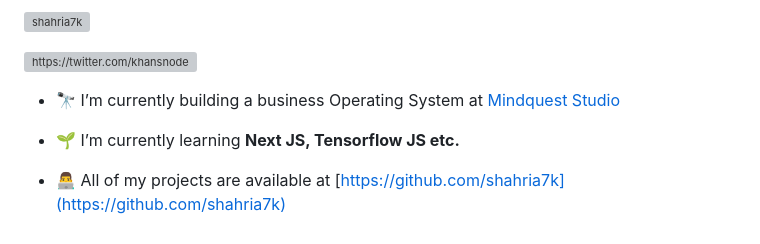
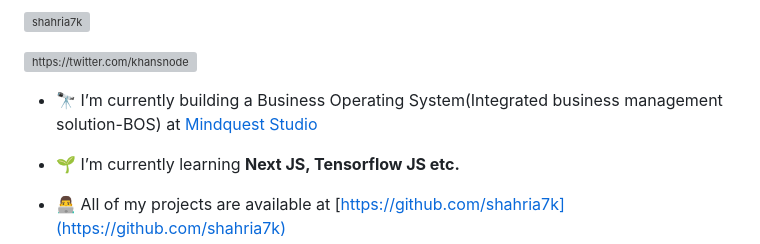
Before and after one commit to shahria7k/shahria7k, a Markdown page: README.md, the part around the change. Drawn GitHub-style; grey boxes are pictures that could not be loaded.

```diff
--- a/README.md
+++ b/README.md
@@ -7,7 +7,7 @@
 
 <p align="left"> <a href="https://twitter.com/khansnode" target="blank"><img src="https://img.shields.io/twitter/follow/khansnode?logo=twitter&style=for-the-badge" alt="https://twitter.com/khansnode" /></a> </p>
 
-- 🔭 I’m currently building a business Operating System at [Mindquest Studio](https://mindquest.studio)
+- 🔭 I’m currently building a Business Operating System(Integrated business management solution-BOS) at [Mindquest Studio](https://mindquest.studio)
 
 - 🌱 I’m currently learning **Next JS, Tensorflow JS etc.**
 
```
